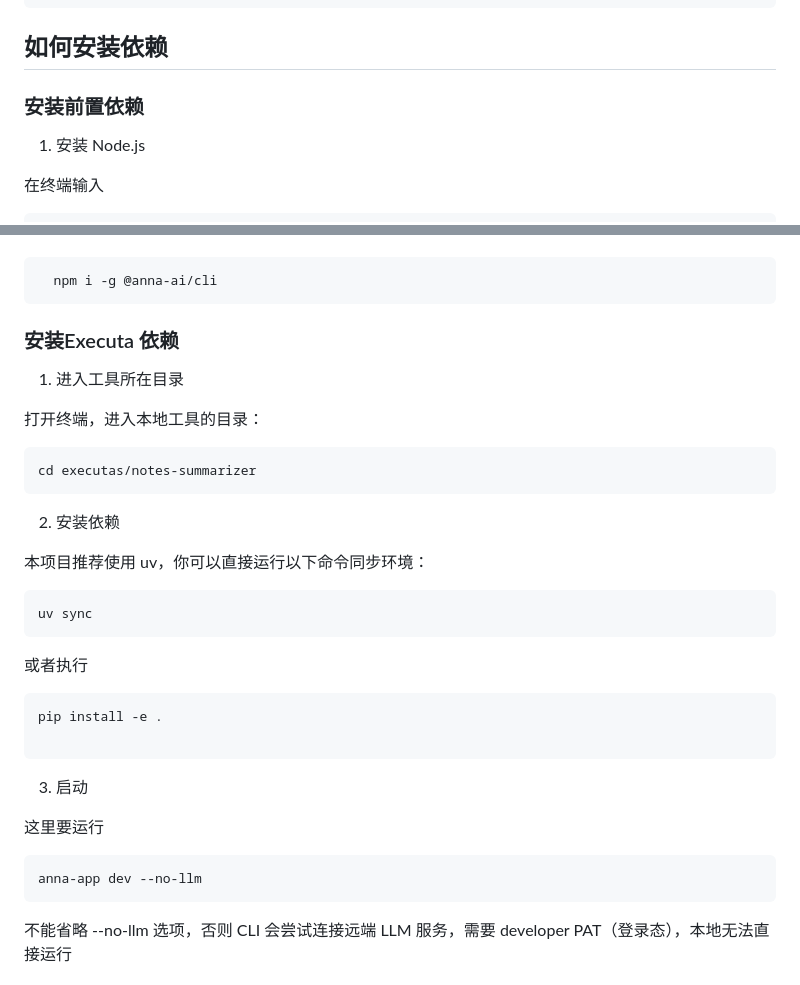
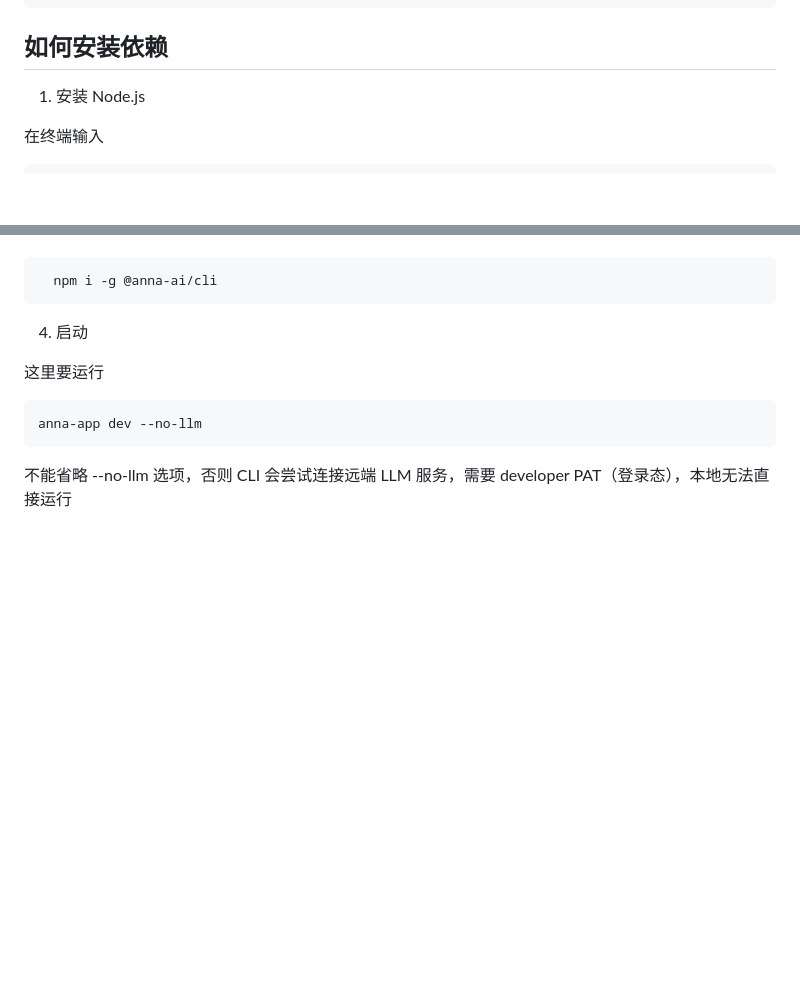
Before and after one commit to yexiaodesuki/mini-anna-notes, a Markdown page: README.md, 2 parts joined by grey strips. Rendered like a GitHub page; blank space fills up the shorter version.

Commit message:
改动readme

````diff
--- a/README.md
+++ b/README.md
@@ -22,8 +22,6 @@ mini-anna-notes/
 
 ## 如何安装依赖
 
-### 安装前置依赖
-
 1. 安装 Node.js
 
 在终端输入
@@ -45,29 +43,7 @@ winget install OpenJS.NodeJS.LTS
   npm i -g @anna-ai/cli
 ```
 
-### 安装Executa 依赖
-
-1. 进入工具所在目录
-
-打开终端，进入本地工具的目录：
-```bash
-cd executas/notes-summarizer
-```
-
-2. 安装依赖
-
-本项目推荐使用 uv，你可以直接运行以下命令同步环境：
-```bash
-uv sync
-```
-
-或者执行
-```bash
-pip install -e .
-
-```
-
-3. 启动
+4. 启动
 
 这里要运行
 ```bash
````
